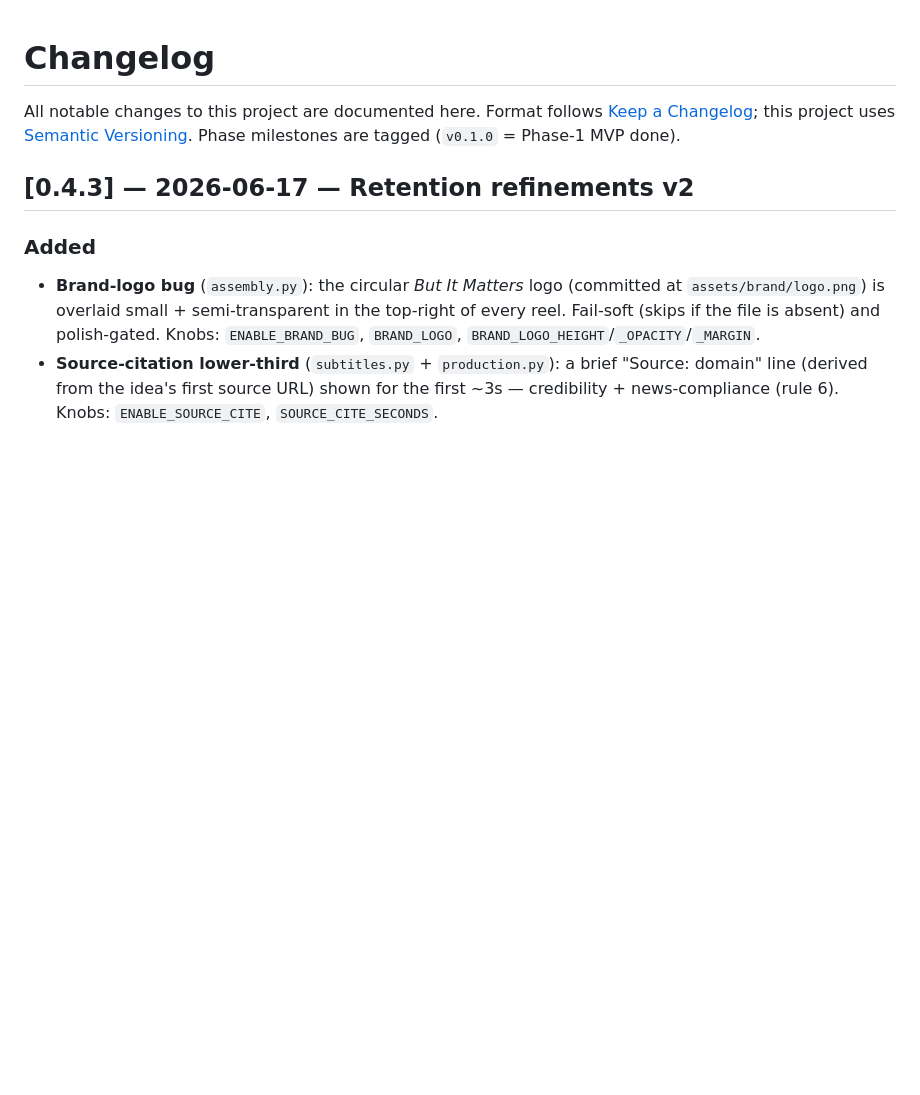
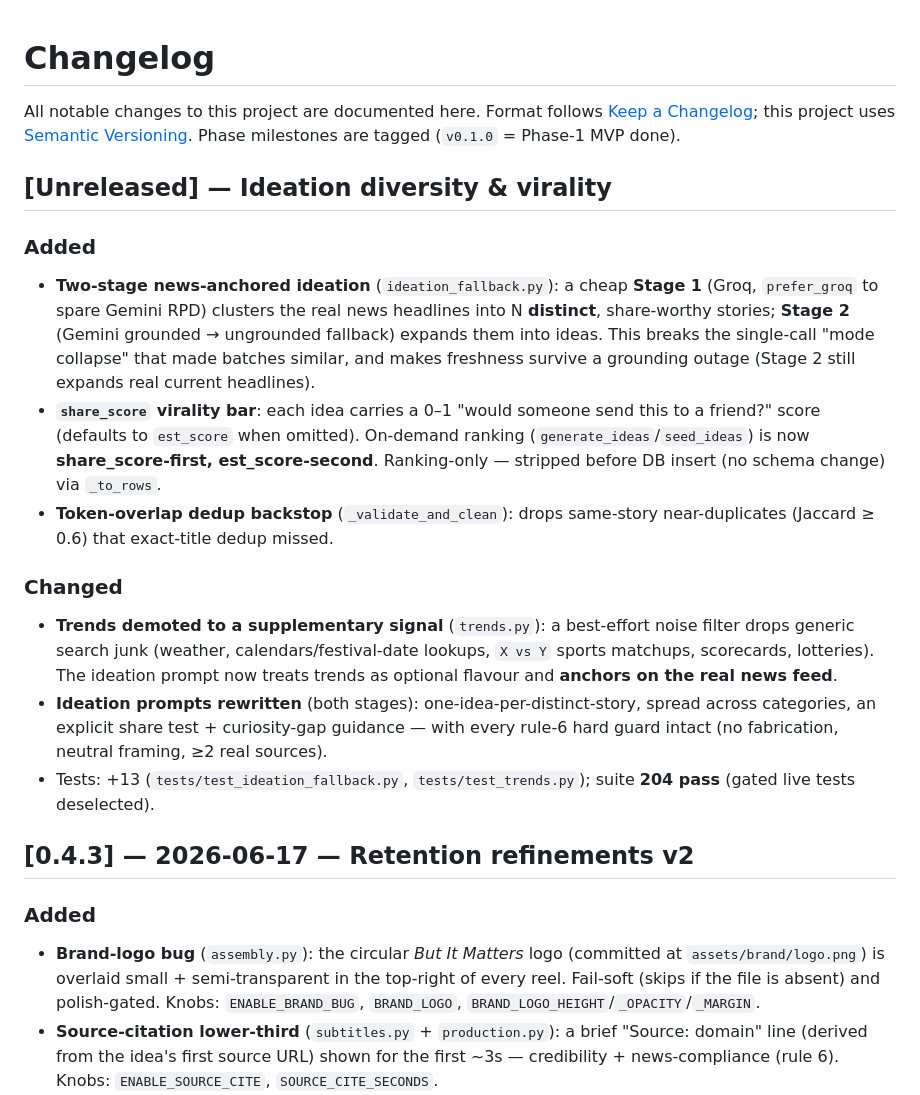
Before and after one commit to Shaan-alpha/AI-Reel-Factory, a Markdown page: CHANGELOG.md, the part around the change. Drawn GitHub-style; blank space fills up the shorter version.

```diff
--- a/CHANGELOG.md
+++ b/CHANGELOG.md
@@ -4,6 +4,32 @@ All notable changes to this project are documented here.
 Format follows [Keep a Changelog](https://keepachangelog.com/); this project uses
 [Semantic Versioning](https://semver.org/). Phase milestones are tagged
 (`v0.1.0` = Phase-1 MVP done).
+
+## [Unreleased] — Ideation diversity & virality
+
+### Added
+- **Two-stage news-anchored ideation** (`ideation_fallback.py`): a cheap **Stage 1** (Groq,
+  `prefer_groq` to spare Gemini RPD) clusters the real news headlines into N **distinct**,
+  share-worthy stories; **Stage 2** (Gemini grounded → ungrounded fallback) expands them into ideas.
+  This breaks the single-call "mode collapse" that made batches similar, and makes freshness survive
+  a grounding outage (Stage 2 still expands real current headlines).
+- **`share_score` virality bar**: each idea carries a 0–1 "would someone send this to a friend?"
+  score (defaults to `est_score` when omitted). On-demand ranking (`generate_ideas`/`seed_ideas`) is
+  now **share_score-first, est_score-second**. Ranking-only — stripped before DB insert (no schema
+  change) via `_to_rows`.
+- **Token-overlap dedup backstop** (`_validate_and_clean`): drops same-story near-duplicates
+  (Jaccard ≥ 0.6) that exact-title dedup missed.
+
+### Changed
+- **Trends demoted to a supplementary signal** (`trends.py`): a best-effort noise filter drops
+  generic search junk (weather, calendars/festival-date lookups, `X vs Y` sports matchups,
+  scorecards, lotteries). The ideation prompt now treats trends as optional flavour and **anchors on
+  the real news feed**.
+- **Ideation prompts rewritten** (both stages): one-idea-per-distinct-story, spread across categories,
+  an explicit share test + curiosity-gap guidance — with every rule-6 hard guard intact (no
+  fabrication, neutral framing, ≥2 real sources).
+- Tests: +13 (`tests/test_ideation_fallback.py`, `tests/test_trends.py`); suite **204 pass** (gated
+  live tests deselected).
 
 ## [0.4.3] — 2026-06-17 — Retention refinements v2
 
```
Also changed, not shown: STATUS.md (+25 -2 lines).
